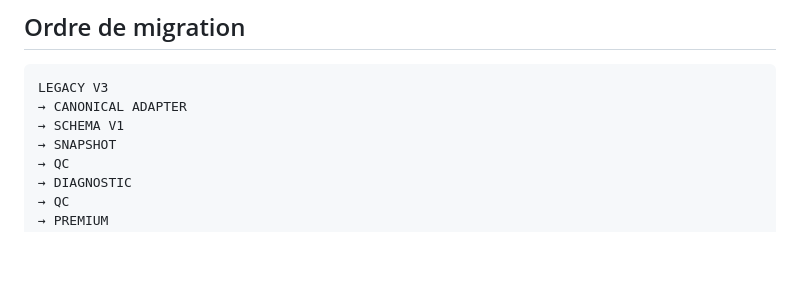
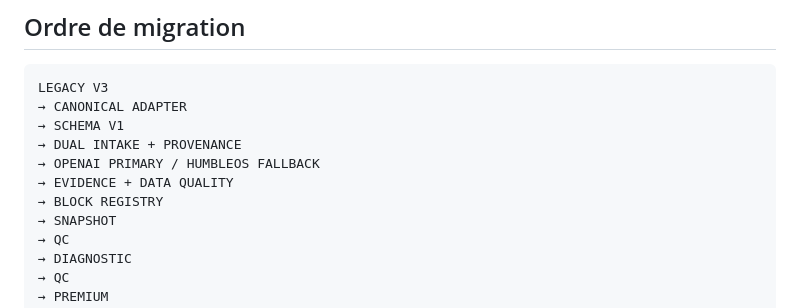
Before and after one commit to humblemg20-collab/rapport-ESG, a Markdown page: docs/IMPLEMENTATION_PLAN.md, the part around one of its changes. GitHub-like rendering; blank space fills up the shorter version.

```diff
--- a/docs/IMPLEMENTATION_PLAN.md
+++ b/docs/IMPLEMENTATION_PLAN.md
@@ -173,6 +208,10 @@ backup
 LEGACY V3
 → CANONICAL ADAPTER
 → SCHEMA V1
+→ DUAL INTAKE + PROVENANCE
+→ OPENAI PRIMARY / HUMBLEOS FALLBACK
+→ EVIDENCE + DATA QUALITY
+→ BLOCK REGISTRY
 → SNAPSHOT
 → QC
 → DIAGNOSTIC
```
Also changed, not shown: other parts of docs/IMPLEMENTATION_PLAN.md (+36 -1 lines).
